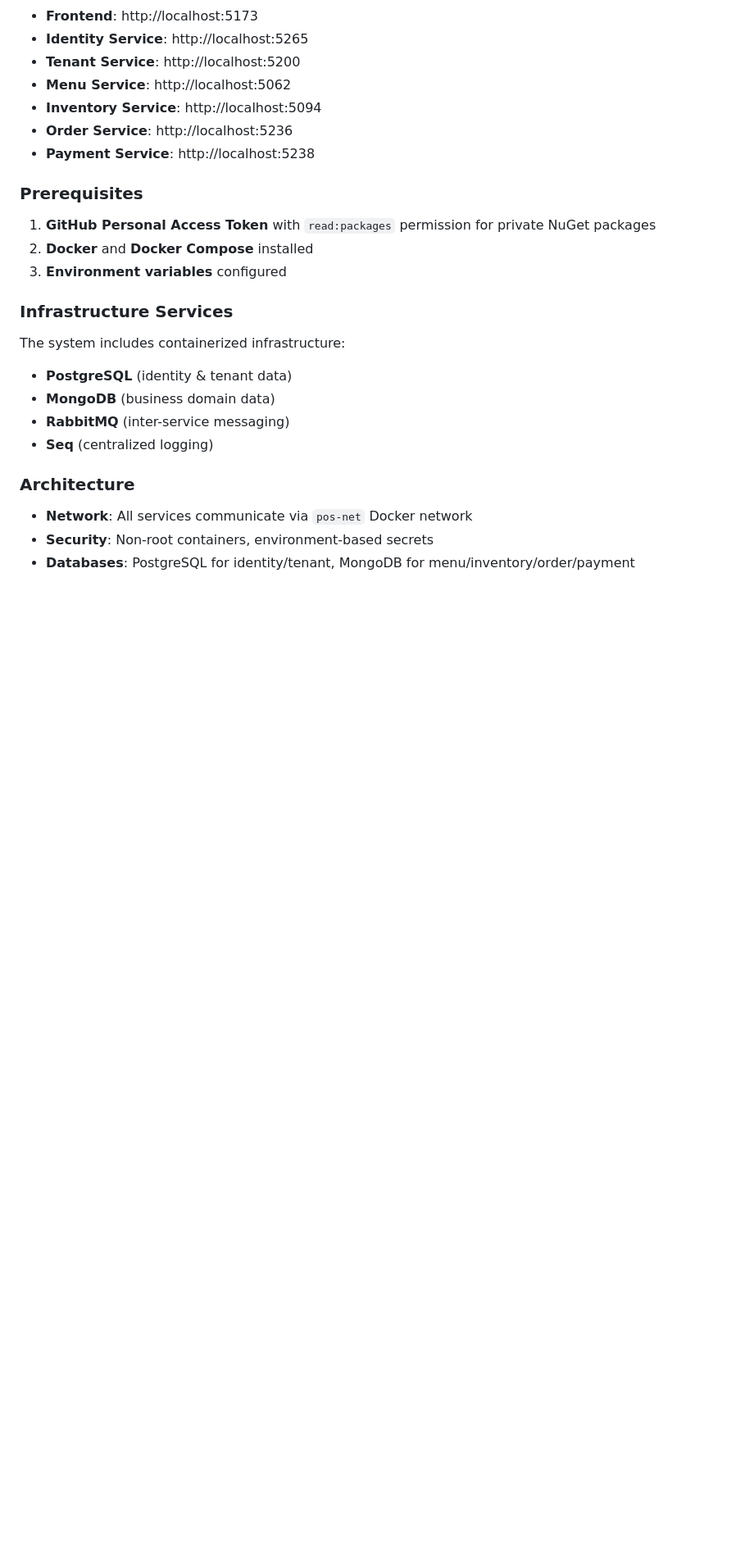
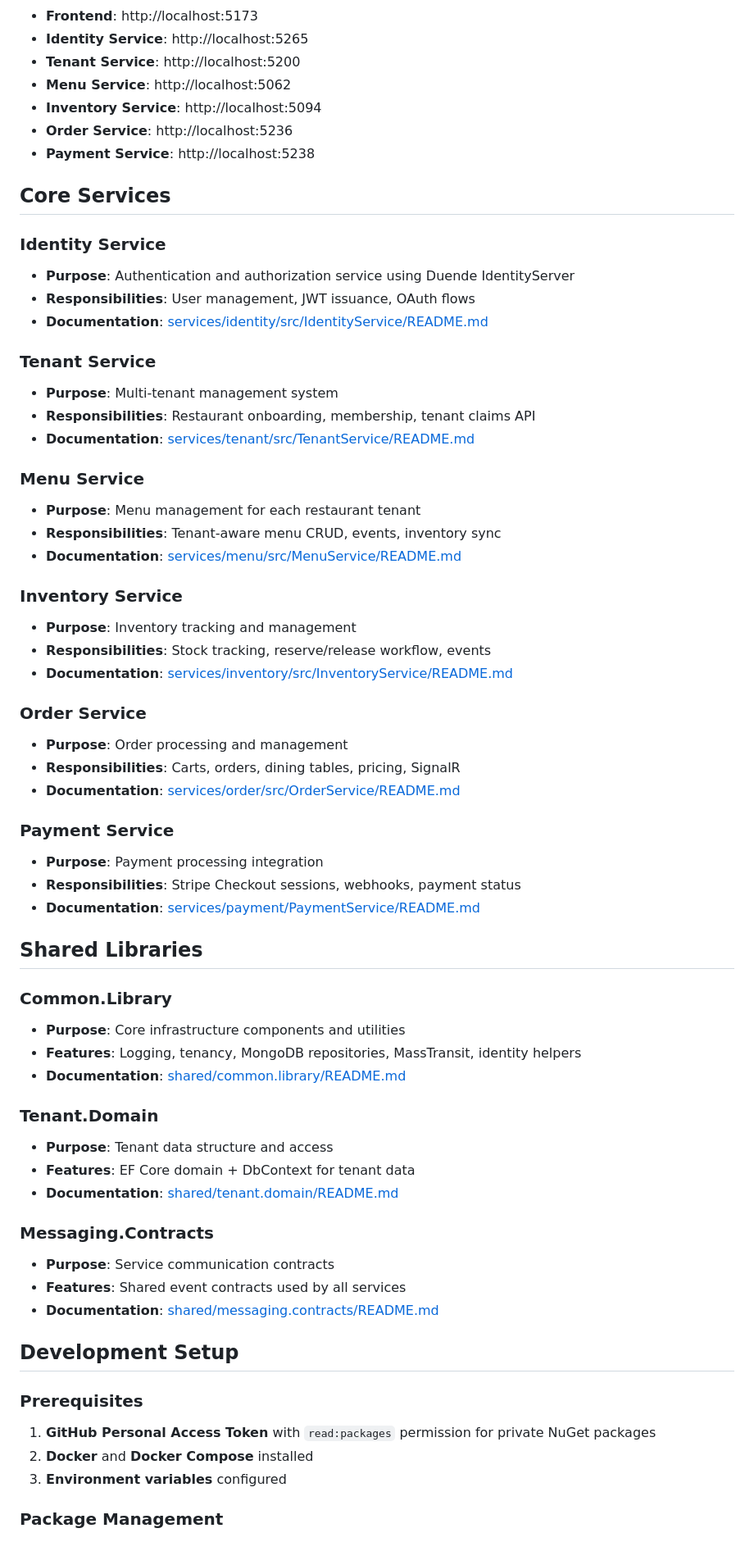
Before and after one commit to basnets24/restaurant.pos, a Markdown page: README.md, the part around the change printed below. Shown: that part at 82% size. Drawn GitHub-style; blank space fills up the shorter version.

Commit message:
added architecture to readme

```diff
--- a/README.md
+++ b/README.md
@@ -9,20 +31,62 @@
 - **Order Service**: http://localhost:5236
 - **Payment Service**: http://localhost:5238
 
+## Core Services
+
+### Identity Service
+- **Purpose**: Authentication and authorization service using Duende IdentityServer
+- **Responsibilities**: User management, JWT issuance, OAuth flows
+- **Documentation**: [services/identity/src/IdentityService/README.md](./services/identity/src/IdentityService/README.md)
+
+### Tenant Service
+- **Purpose**: Multi-tenant management system
+- **Responsibilities**: Restaurant onboarding, membership, tenant claims API
+- **Documentation**: [services/tenant/src/TenantService/README.md](./services/tenant/src/TenantService/README.md)
+
+### Menu Service
+- **Purpose**: Menu management for each restaurant tenant
+- **Responsibilities**: Tenant-aware menu CRUD, events, inventory sync
+- **Documentation**: [services/menu/src/MenuService/README.md](./services/menu/src/MenuService/README.md)
+
+### Inventory Service
+- **Purpose**: Inventory tracking and management
+- **Responsibilities**: Stock tracking, reserve/release workflow, events
+- **Documentation**: [services/inventory/src/InventoryService/README.md](./services/inventory/src/InventoryService/README.md)
+
+### Order Service
+- **Purpose**: Order processing and management
+- **Responsibilities**: Carts, orders, dining tables, pricing, SignalR
+- **Documentation**: [services/order/src/OrderService/README.md](./services/order/src/OrderService/README.md)
+
+### Payment Service
+- **Purpose**: Payment processing integration
+- **Responsibilities**: Stripe Checkout sessions, webhooks, payment status
+- **Documentation**: [services/payment/PaymentService/README.md](./services/payment/PaymentService/README.md)
+
+## Shared Libraries
+
+### Common.Library
+- **Purpose**: Core infrastructure components and utilities
+- **Features**: Logging, tenancy, MongoDB repositories, MassTransit, identity helpers
+- **Documentation**: [shared/common.library/README.md](./shared/common.library/README.md)
+
+### Tenant.Domain
+- **Purpose**: Tenant data structure and access
+- **Features**: EF Core domain + DbContext for tenant data
+- **Documentation**: [shared/tenant.domain/README.md](./shared/tenant.domain/README.md)
+
+### Messaging.Contracts
+- **Purpose**: Service communication contracts
+- **Features**: Shared event contracts used by all services
+- **Documentation**: [shared/messaging.contracts/README.md](./shared/messaging.contracts/README.md)
+
+## Development Setup
+
 ### Prerequisites
 1. **GitHub Personal Access Token** with `read:packages` permission for private NuGet packages
 2. **Docker** and **Docker Compose** installed
 3. **Environment variables** configured
 
-### Infrastructure Services
-The system includes containerized infrastructure:
-- **PostgreSQL** (identity & tenant data)
-- **MongoDB** (business domain data)
-- **RabbitMQ** (inter-service messaging)
-- **Seq** (centralized logging)
 
-### Architecture
-- **Network**: All services communicate via `pos-net` Docker network
-- **Security**: Non-root containers, environment-based secrets
-- **Databases**: PostgreSQL for identity/tenant, MongoDB for menu/inventory/order/payment
+### Package Management
 
```
Also changed, not shown: other parts of README.md (+29 -76 lines), docs/images/architecture-diagram.png (added).
